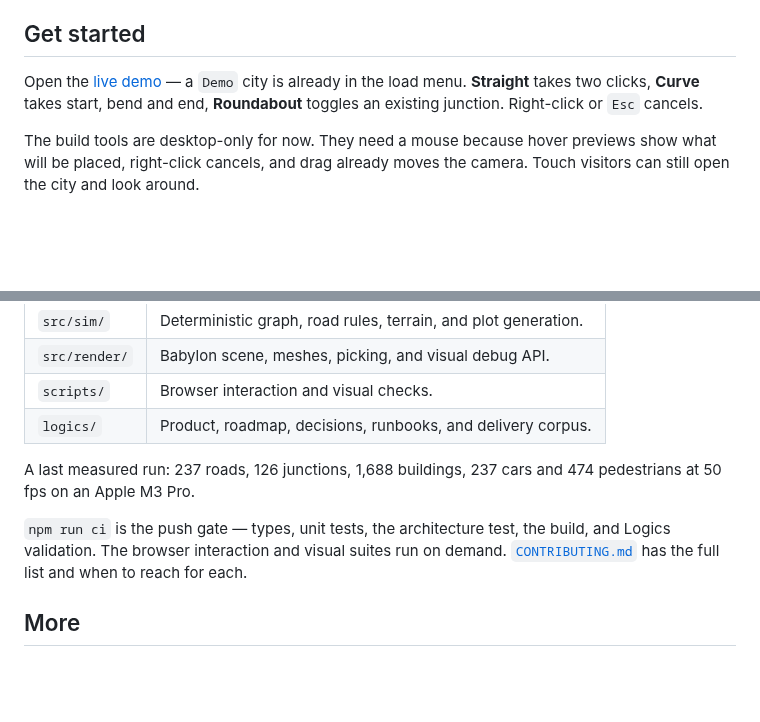
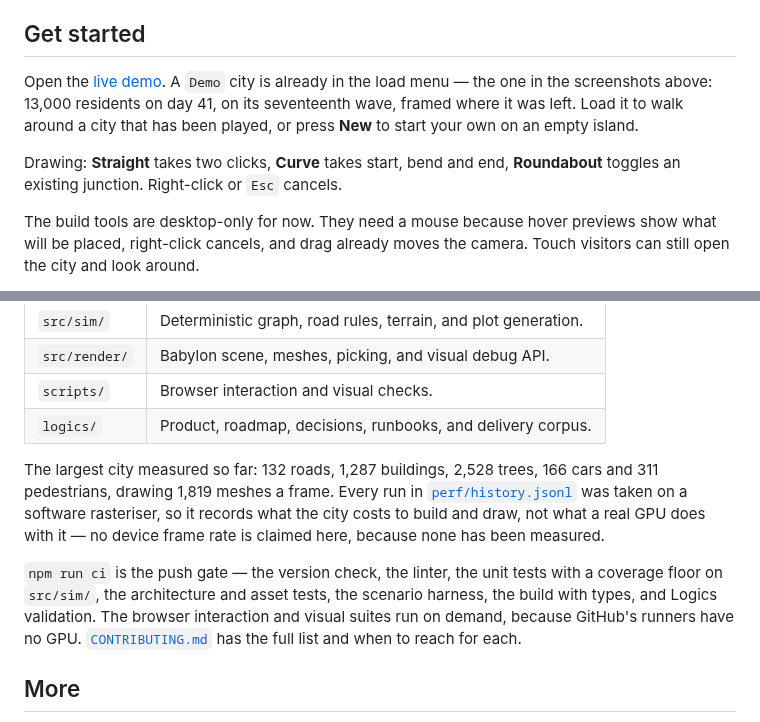
Before and after one commit to AlexAgo83/city-jump, a Markdown page: README.md, 2 parts joined by grey strips. Drawn GitHub-style; blank space fills up the shorter version.

```diff
--- a/README.md
+++ b/README.md
@@ -89,9 +99,13 @@ dated releases.
 
 ## Get started
 
-Open the [live demo](https://city-jump.onrender.com/) — a `Demo` city is already in the load
-menu. **Straight** takes two clicks, **Curve** takes start, bend and end, **Roundabout** toggles
-an existing junction. Right-click or `Esc` cancels.
+Open the [live demo](https://city-jump.onrender.com/). A `Demo` city is already in the load
+menu — the one in the screenshots above: 13,000 residents on day 41, on its seventeenth wave,
+framed where it was left. Load it to walk around a city that has been played, or press **New** to start
+your own on an empty island.
+
+Drawing: **Straight** takes two clicks, **Curve** takes start, bend and end, **Roundabout**
+toggles an existing junction. Right-click or `Esc` cancels.
 
 The build tools are desktop-only for now. They need a mouse because hover previews show what
 will be placed, right-click cancels, and drag already moves the camera. Touch visitors can still
@@ -222,11 +236,16 @@ it lasts a stage rather than for ever.
 | `scripts/` | Browser interaction and visual checks. |
 | `logics/` | Product, roadmap, decisions, runbooks, and delivery corpus. |
 
-A last measured run: 237 roads, 126 junctions, 1,688 buildings, 237 cars and 474 pedestrians at
-50 fps on an Apple M3 Pro.
+The largest city measured so far: 132 roads, 1,287 buildings, 2,528 trees, 166 cars and 311
+pedestrians, drawing 1,819 meshes a frame. Every run in
+[`perf/history.jsonl`](perf/history.jsonl) was taken on a software rasteriser, so it records what
+the city costs to build and draw, not what a real GPU does with it — no device frame rate is
+claimed here, because none has been measured.
 
-`npm run ci` is the push gate — types, unit tests, the architecture test, the build, and Logics
-validation. The browser interaction and visual suites run on demand.
+`npm run ci` is the push gate — the version check, the linter, the unit tests with a coverage
+floor on `src/sim/`, the architecture and asset tests, the scenario harness, the build with
+types, and Logics validation. The browser interaction and visual suites run on demand, because
+GitHub's runners have no GPU.
 [`CONTRIBUTING.md`](CONTRIBUTING.md) has the full list and when to reach for each.
 
 ## More
```
Also changed, not shown: other parts of README.md (+26 -16 lines), docs/media/README.md (+4 -4 lines), logics/INDEX.md (+6 -0 lines), logics/backlog/item_184_replace_the_bundled_demo_with_a_city_that_has_been_played.md (added, +62 -0 lines), logics/backlog/item_185_retake_the_readme_captures_from_the_demo_on_its_own_framing.md (added, +61 -0 lines), logics/backlog/item_186_make_every_readme_claim_one_the_code_or_the_record_can_support.md (added, +64 -0 lines), logics/product/prod_039_a_shop_window_that_shows_the_game_that_exists.md (added, +69 -0 lines), logics/request/req_052_ship_the_played_demo_city_reshoot_the_readme_from_it_and_stop_the_readme_overstating_what_is_missing.md (added, +69 -0 lines), logics/tasks/task_054_orchestrate_the_demo_swap_and_readme_correction.md (added, +63 -0 lines), docs/media/city-jump-traffic.png, 6 other files.
